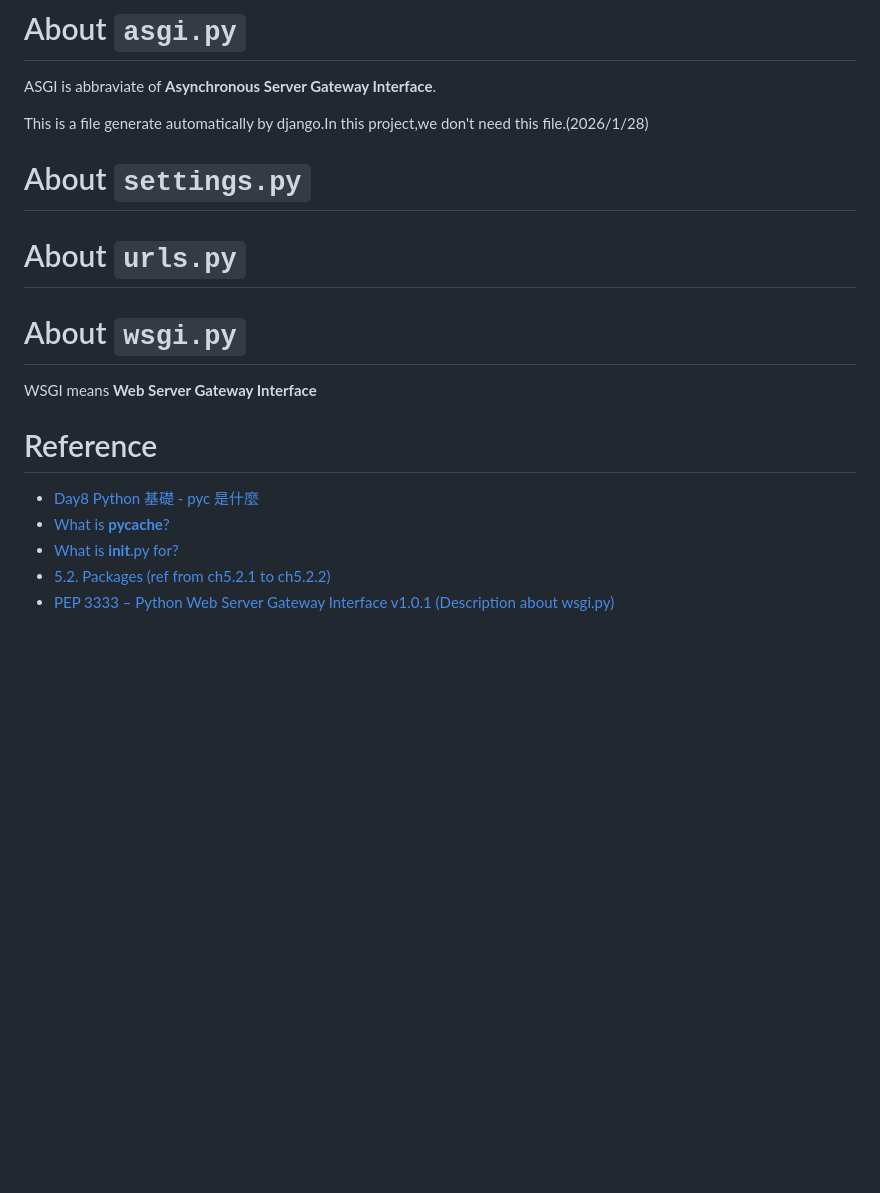
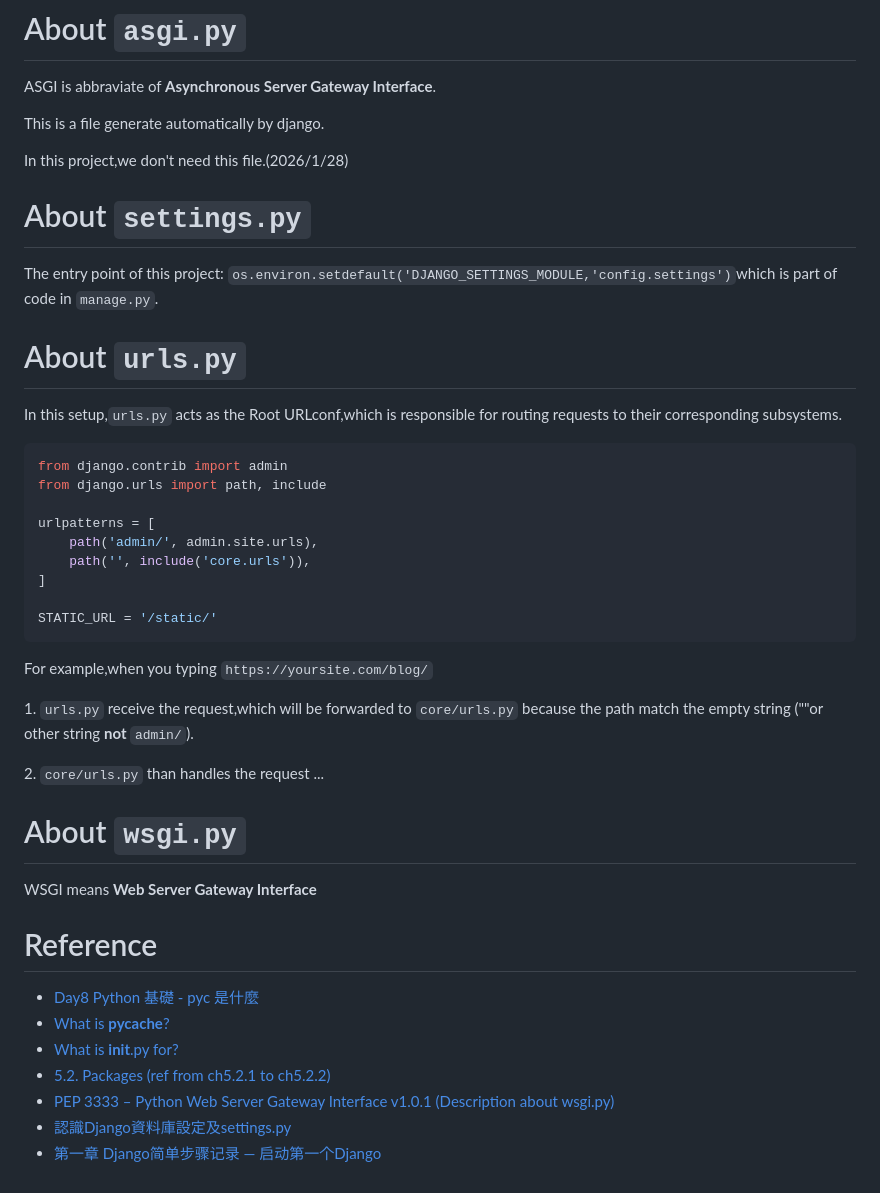
Before and after one commit to AliasCody/Web, a Markdown page: config/README.md, the part around the change. GitHub-like rendering; blank space fills up the shorter version.

Commit message:
update the README.md in config/

````diff
--- a/config/README.md
+++ b/config/README.md
@@ -55,15 +55,46 @@ All it does is make your program start a little faster.</span>
 # About `asgi.py`
 <span style='font-size:24px;'>ASGI is abbraviate of **Asynchronous Server Gateway Interface**.</span>
 
-<span style='font-size:24px;'>This is a file generate automatically by django.In this project,we don't need this file.(2026/1/28)</span>
+<span style='font-size:24px;'>This is a file generate automatically by django.</span>
 
+<span style='font-size:24px;'>In this project,we don't need this file.(2026/1/28)</span>
 
 # About `settings.py`
+
+<span style='font-size:24px;font-family:Segoe Print'>The entry point of this project: `os.environ.setdefault('DJANGO_SETTINGS_MODULE,'config.settings')`which is part of code in `manage.py`.</span>
+
 
 # About `urls.py`
 
 
+<span style='font-size:24px;font-family:Segoe Print'>In this setup,`urls.py` acts as the Root URLconf,which is responsible for routing requests to their corresponding subsystems.</span>
+
+```python
+from django.contrib import admin
+from django.urls import path, include
+
+urlpatterns = [
+    path('admin/', admin.site.urls),
+    path('', include('core.urls')),
+]
+
+STATIC_URL = '/static/'
+```
+
+<span style='font-size:24px;'>For example,when you typing `https://yoursite.com/blog/`</span>
+
+<span style='font-size:24px;font-family:Segoe Print'>1. `urls.py` receive the request,which will be forwarded to `core/urls.py` because the path match the empty string (""or other string **not** `admin/`).</span>
+
+<span style='font-size:24px;font-family:Segoe Print'>2. `core/urls.py` than handles the request ...</span>
+
+
+
+
+
 # About `wsgi.py`
+
+
+
 <span style='font-size:24px;font-family:Segoe Print'>WSGI means **Web Server Gateway Interface**</span>
 
 
@@ -75,3 +106,5 @@ All it does is make your program start a little faster.</span>
 - [What is __init__.py for?](https://stackoverflow.com/questions/448271/what-is-init-py-for)
 - [5.2. Packages (ref from ch5.2.1 to ch5.2.2)](https://docs.python.org/3/reference/import.html#regular-packages)
 - [PEP 3333 – Python Web Server Gateway Interface v1.0.1 (Description about wsgi.py)](https://peps.python.org/pep-3333/)
+- [認識Django資料庫設定及settings.py](https://ithelp.ithome.com.tw/m/articles/10234292)
+- [第一章 Django简单步骤记录 — 启动第一个Django](https://blog.csdn.net/qq_40494873/article/details/118465177)
````
